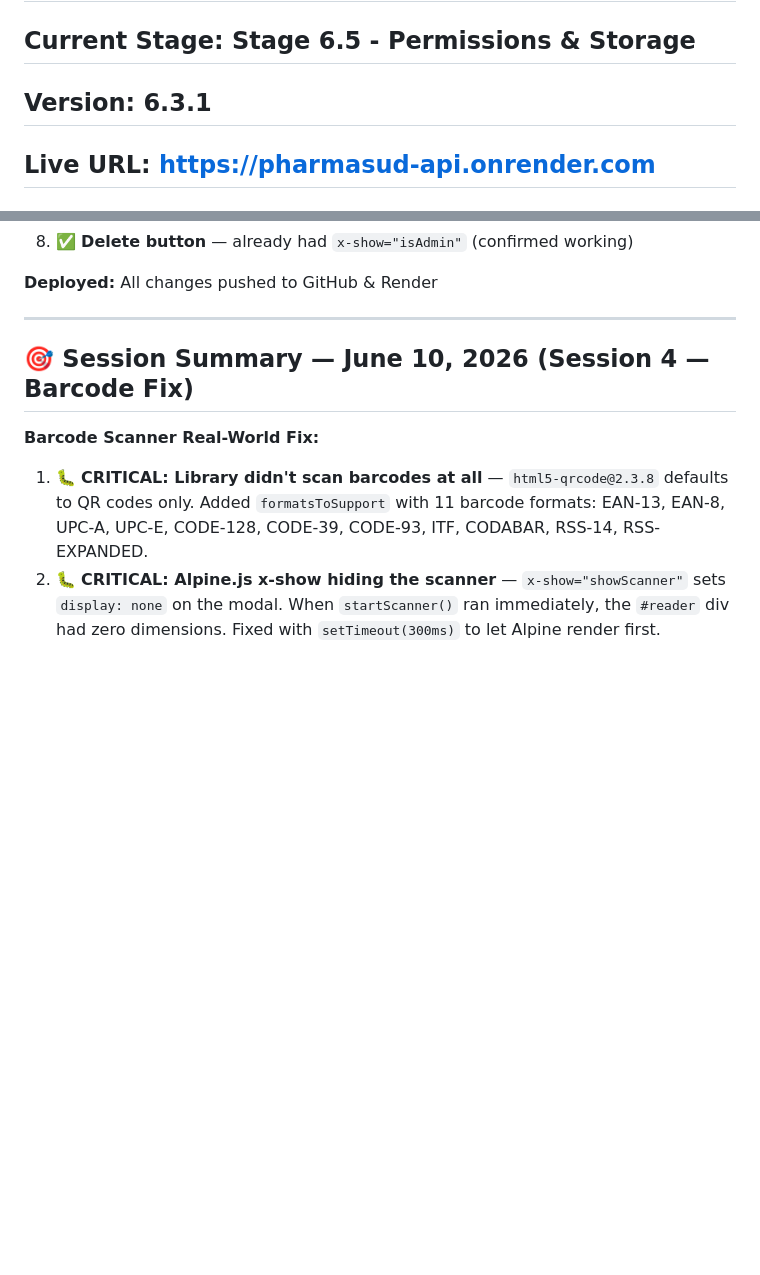
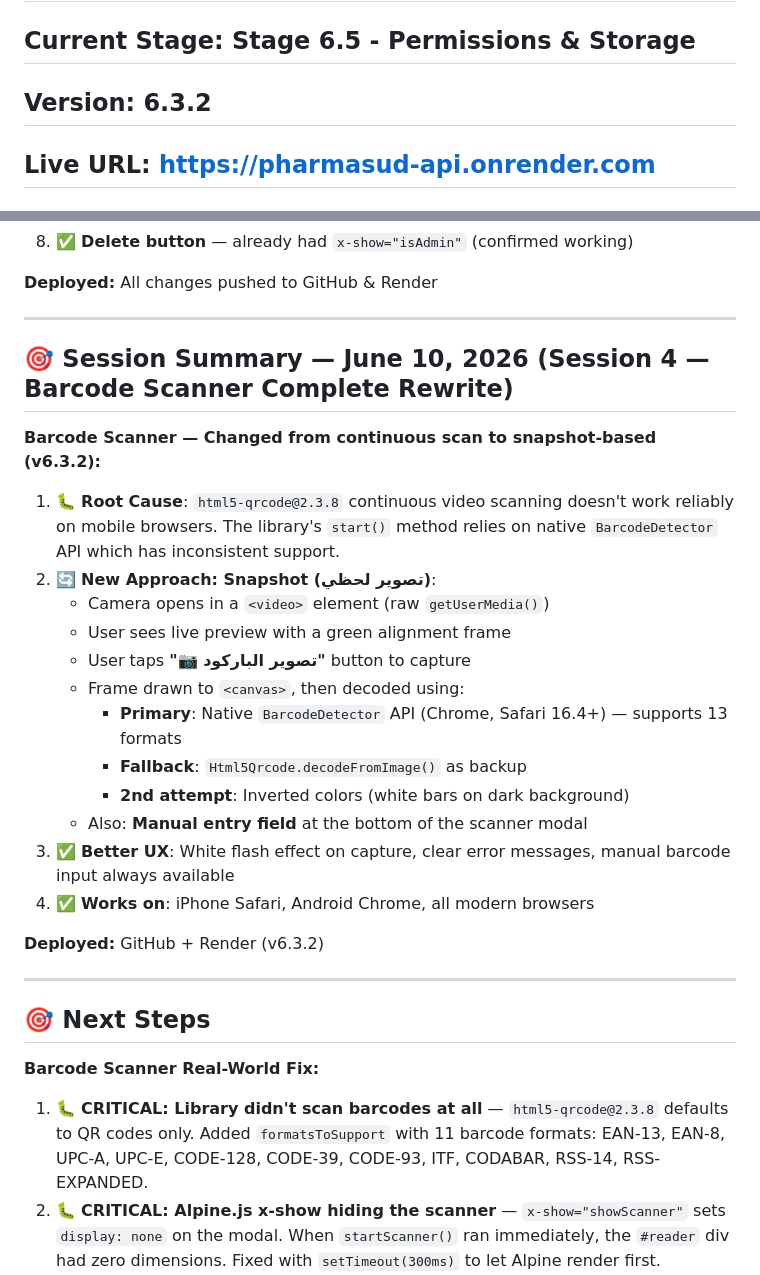
Before and after one commit to mohamedbabiker20010-code/pharmasud-api, a Markdown page: STATUS.md, 2 parts joined by grey strips. GitHub-like rendering; blank space fills up the shorter version.

Commit message:
Update STATUS.md v6.3.2

```diff
--- a/STATUS.md
+++ b/STATUS.md
@@ -1,7 +1,7 @@
 # PharmaSUD - Project Status
 ## Last Updated: 2026-06-10 (Session 4 - Barcode Scanner Fix)
 ## Current Stage: Stage 6.5 - Permissions & Storage
-## Version: 6.3.1
+## Version: 6.3.2
 ## Live URL: https://pharmasud-api.onrender.com
 ## GitHub: https://github.com/mohamedbabiker20010-code/pharmasud-api
 
@@ -281,7 +281,28 @@ setInterval(() => { fetch('/ping').catch(() => {}); }, 600000);
 
 ---
 
-## 🎯 Session Summary — June 10, 2026 (Session 4 — Barcode Fix)
+## 🎯 Session Summary — June 10, 2026 (Session 4 — Barcode Scanner Complete Rewrite)
+
+**Barcode Scanner — Changed from continuous scan to snapshot-based (v6.3.2):**
+
+1. 🐛 **Root Cause**: `html5-qrcode@2.3.8` continuous video scanning doesn't work reliably on mobile browsers. The library's `start()` method relies on native `BarcodeDetector` API which has inconsistent support.
+2. 🔄 **New Approach: Snapshot (تصوير لحظي)**:
+   - Camera opens in a `<video>` element (raw `getUserMedia()`)
+   - User sees live preview with a green alignment frame
+   - User taps **"📷 تصوير الباركود"** button to capture
+   - Frame drawn to `<canvas>`, then decoded using:
+     - **Primary**: Native `BarcodeDetector` API (Chrome, Safari 16.4+) — supports 13 formats
+     - **Fallback**: `Html5Qrcode.decodeFromImage()` as backup
+     - **2nd attempt**: Inverted colors (white bars on dark background)
+   - Also: **Manual entry field** at the bottom of the scanner modal
+3. ✅ **Better UX**: White flash effect on capture, clear error messages, manual barcode input always available
+4. ✅ **Works on**: iPhone Safari, Android Chrome, all modern browsers
+
+**Deployed:** GitHub + Render (v6.3.2)
+
+---
+
+## 🎯 Next Steps
 
 **Barcode Scanner Real-World Fix:**
 
```
